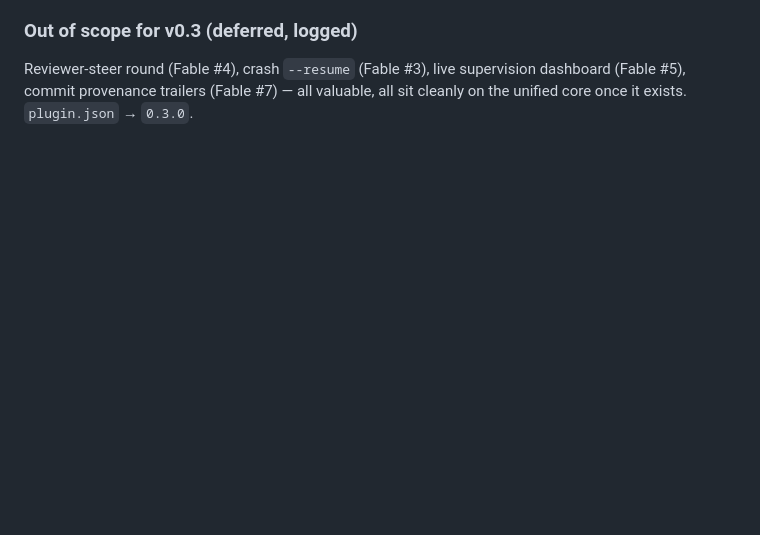
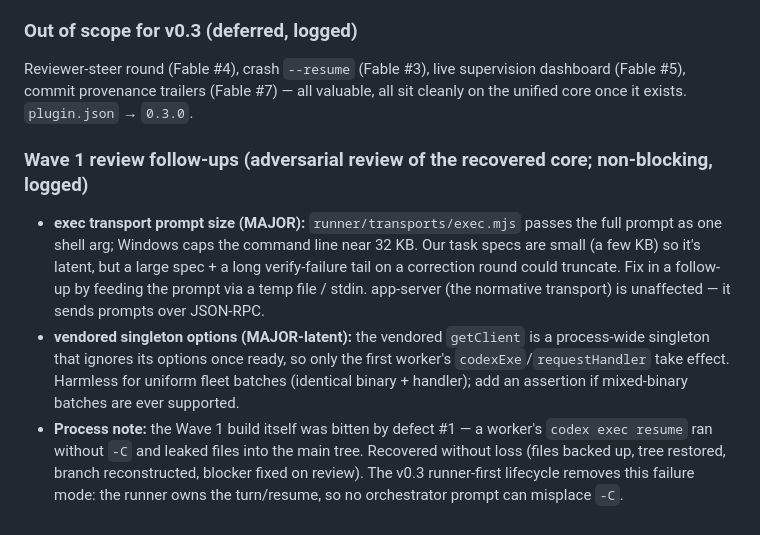
Before and after one commit to wenbinio/claudeorchestratortocodex, a Markdown page: docs/specs/2026-07-18-codex-fleet-plugin-design.md, the part around the change. GitHub-like rendering; blank space fills up the shorter version.

Commit message:
Spec: log Wave 1 review follow-ups (exec prompt size, vendored singleton, resume-leak recovery)

```diff
--- a/docs/specs/2026-07-18-codex-fleet-plugin-design.md
+++ b/docs/specs/2026-07-18-codex-fleet-plugin-design.md
@@ -292,3 +292,8 @@ Two independent improvement passes (GPT-5.6-Sol read-only; Fable full-context) c
 
 ### Out of scope for v0.3 (deferred, logged)
 Reviewer-steer round (Fable #4), crash `--resume` (Fable #3), live supervision dashboard (Fable #5), commit provenance trailers (Fable #7) — all valuable, all sit cleanly on the unified core once it exists. `plugin.json` → `0.3.0`.
+
+### Wave 1 review follow-ups (adversarial review of the recovered core; non-blocking, logged)
+- **exec transport prompt size (MAJOR):** `runner/transports/exec.mjs` passes the full prompt as one shell arg; Windows caps the command line near 32 KB. Our task specs are small (a few KB) so it's latent, but a large spec + a long verify-failure tail on a correction round could truncate. Fix in a follow-up by feeding the prompt via a temp file / stdin. app-server (the normative transport) is unaffected — it sends prompts over JSON-RPC.
+- **vendored singleton options (MAJOR-latent):** the vendored `getClient` is a process-wide singleton that ignores its options once ready, so only the first worker's `codexExe`/`requestHandler` take effect. Harmless for uniform fleet batches (identical binary + handler); add an assertion if mixed-binary batches are ever supported.
+- **Process note:** the Wave 1 build itself was bitten by defect #1 — a worker's `codex exec resume` ran without `-C` and leaked files into the main tree. Recovered without loss (files backed up, tree restored, branch reconstructed, blocker fixed on review). The v0.3 runner-first lifecycle removes this failure mode: the runner owns the turn/resume, so no orchestrator prompt can misplace `-C`.
```
